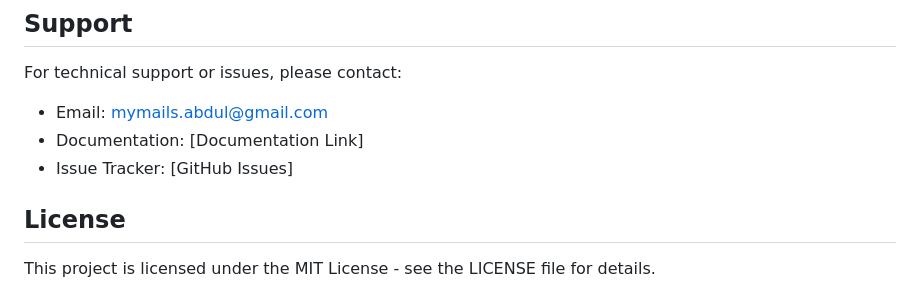
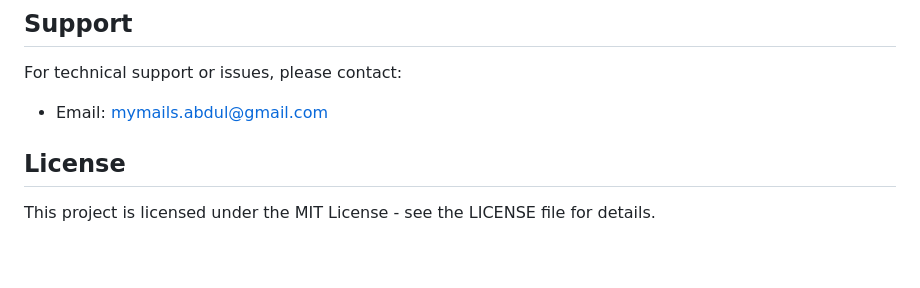
Before and after one commit to rahmanekm/carehome-asset-management, a Markdown page: README.md, the part around the change. GitHub-like rendering; blank space fills up the shorter version.

```diff
--- a/README.md
+++ b/README.md
@@ -437,8 +437,7 @@ flask db upgrade
 
 For technical support or issues, please contact:
 - Email: mymails.abdul@gmail.com
-- Documentation: [Documentation Link]
-- Issue Tracker: [GitHub Issues]
+
 
 ## License
 
```
